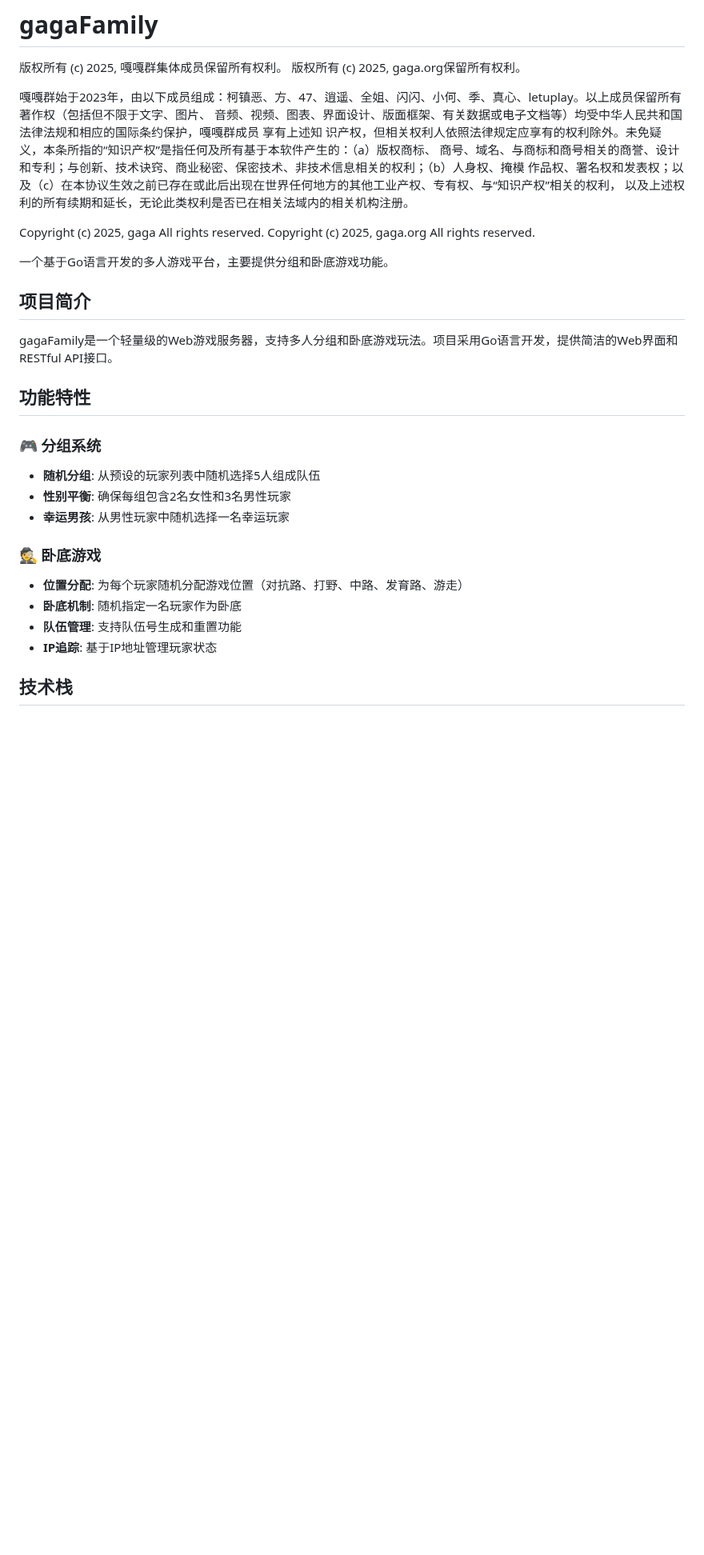
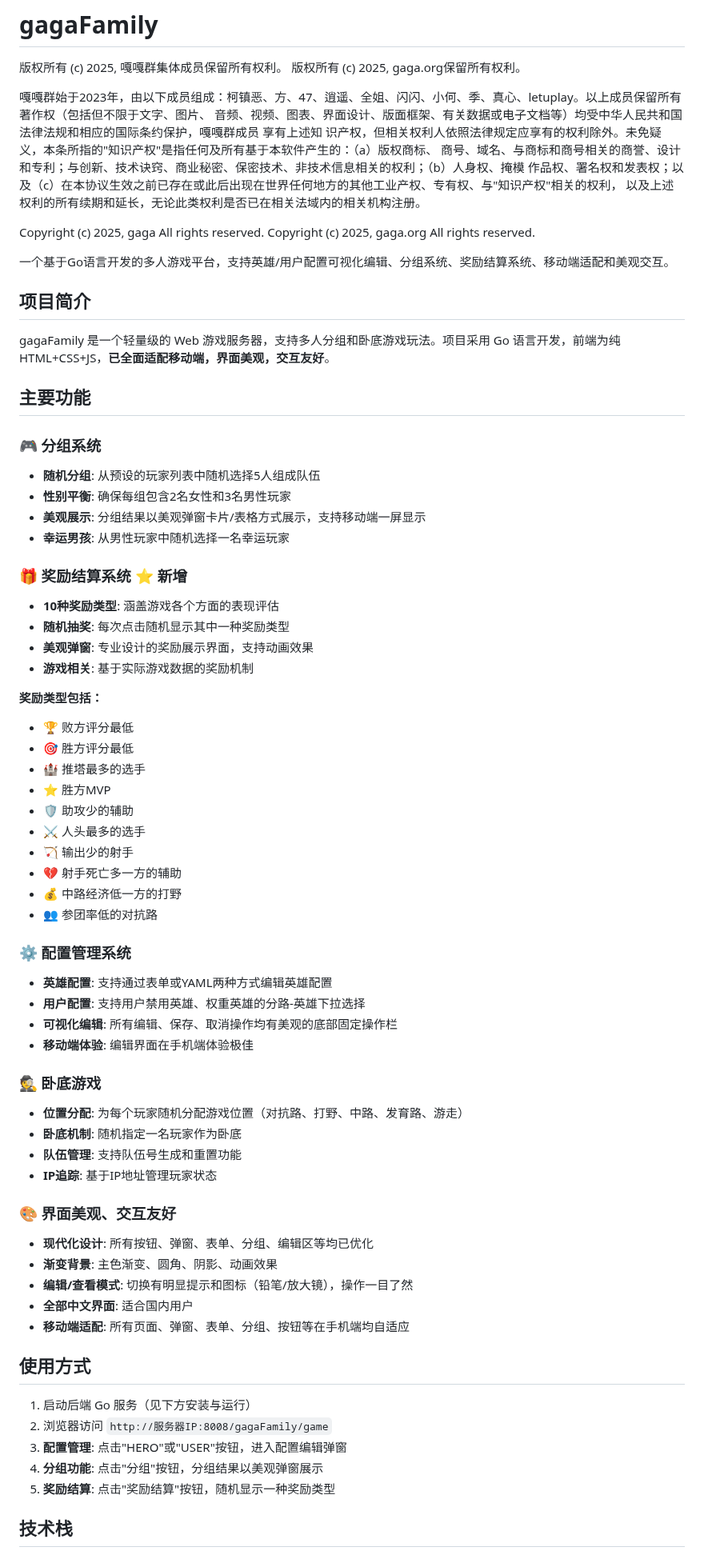
Before and after one commit to dawa1da/gagaFamily, a Markdown page: README.md, the part around one of its changes. Shown at 80% size. Rendered like a GitHub page; blank space fills up the shorter version.

Commit message:
更新README

```diff
--- a/README.md
+++ b/README.md
@@ -4,27 +4,51 @@
 
 嘎嘎群始于2023年，由以下成员组成：柯镇恶、方、47、逍遥、全姐、闪闪、小何、季、真心、letuplay。以上成员保留所有著作权（包括但不限于文字、图片、
 音频、视频、图表、界面设计、版面框架、有关数据或电子文档等）均受中华人民共和国法律法规和相应的国际条约保护，嘎嘎群成员 享有上述知
-识产权，但相关权利人依照法律规定应享有的权利除外。未免疑义，本条所指的“知识产权”是指任何及所有基于本软件产生的：（a）版权商标、
+识产权，但相关权利人依照法律规定应享有的权利除外。未免疑义，本条所指的"知识产权"是指任何及所有基于本软件产生的：（a）版权商标、
 商号、域名、与商标和商号相关的商誉、设计和专利；与创新、技术诀窍、商业秘密、保密技术、非技术信息相关的权利；（b）人身权、掩模
-作品权、署名权和发表权；以及（c）在本协议生效之前已存在或此后出现在世界任何地方的其他工业产权、专有权、与“知识产权”相关的权利，
+作品权、署名权和发表权；以及（c）在本协议生效之前已存在或此后出现在世界任何地方的其他工业产权、专有权、与"知识产权"相关的权利，
 以及上述权利的所有续期和延长，无论此类权利是否已在相关法域内的相关机构注册。
 
 Copyright (c) 2025, gaga  All rights reserved.
 Copyright (c) 2025, gaga.org  All rights reserved.
 
-
-一个基于Go语言开发的多人游戏平台，主要提供分组和卧底游戏功能。
+一个基于Go语言开发的多人游戏平台，支持英雄/用户配置可视化编辑、分组系统、奖励结算系统、移动端适配和美观交互。
 
 ## 项目简介
 
-gagaFamily是一个轻量级的Web游戏服务器，支持多人分组和卧底游戏玩法。项目采用Go语言开发，提供简洁的Web界面和RESTful API接口。
+gagaFamily 是一个轻量级的 Web 游戏服务器，支持多人分组和卧底游戏玩法。项目采用 Go 语言开发，前端为纯 HTML+CSS+JS，**已全面适配移动端，界面美观，交互友好**。
 
-## 功能特性
+## 主要功能
 
 ### 🎮 分组系统
 - **随机分组**: 从预设的玩家列表中随机选择5人组成队伍
 - **性别平衡**: 确保每组包含2名女性和3名男性玩家
+- **美观展示**: 分组结果以美观弹窗卡片/表格方式展示，支持移动端一屏显示
 - **幸运男孩**: 从男性玩家中随机选择一名幸运玩家
+
+### 🎁 奖励结算系统 ⭐ 新增
+- **10种奖励类型**: 涵盖游戏各个方面的表现评估
+- **随机抽奖**: 每次点击随机显示其中一种奖励类型
+- **美观弹窗**: 专业设计的奖励展示界面，支持动画效果
+- **游戏相关**: 基于实际游戏数据的奖励机制
+
+**奖励类型包括：**
+- 🏆 败方评分最低
+- 🎯 胜方评分最低
+- 🏰 推塔最多的选手
+- ⭐ 胜方MVP
+- 🛡️ 助攻少的辅助
+- ⚔️ 人头最多的选手
+- 🏹 输出少的射手
+- 💔 射手死亡多一方的辅助
+- 💰 中路经济低一方的打野
+- 👥 参团率低的对抗路
+
+### ⚙️ 配置管理系统
+- **英雄配置**: 支持通过表单或YAML两种方式编辑英雄配置
+- **用户配置**: 支持用户禁用英雄、权重英雄的分路-英雄下拉选择
+- **可视化编辑**: 所有编辑、保存、取消操作均有美观的底部固定操作栏
+- **移动端体验**: 编辑界面在手机端体验极佳
 
 ### 🕵️ 卧底游戏
 - **位置分配**: 为每个玩家随机分配游戏位置（对抗路、打野、中路、发育路、游走）
@@ -32,6 +56,21 @@ gagaFamily是一个轻量级的Web游戏服务器，支持多人分组和卧底
 - **队伍管理**: 支持队伍号生成和重置功能
 - **IP追踪**: 基于IP地址管理玩家状态
 
+### 🎨 界面美观、交互友好
+- **现代化设计**: 所有按钮、弹窗、表单、分组、编辑区等均已优化
+- **渐变背景**: 主色渐变、圆角、阴影、动画效果
+- **编辑/查看模式**: 切换有明显提示和图标（铅笔/放大镜），操作一目了然
+- **全部中文界面**: 适合国内用户
+- **移动端适配**: 所有页面、弹窗、表单、分组、按钮等在手机端均自适应
+
+## 使用方式
+
+1. 启动后端 Go 服务（见下方安装与运行）
+2. 浏览器访问 `http://服务器IP:8008/gagaFamily/game`
+3. **配置管理**: 点击"HERO"或"USER"按钮，进入配置编辑弹窗
+4. **分组功能**: 点击"分组"按钮，分组结果以美观弹窗展示
+5. **奖励结算**: 点击"奖励结算"按钮，随机显示一种奖励类型
+
 ## 技术栈
 
 - **后端**: Go 1.20+
```
Also changed, not shown: other parts of README.md (+28 -2 lines).
